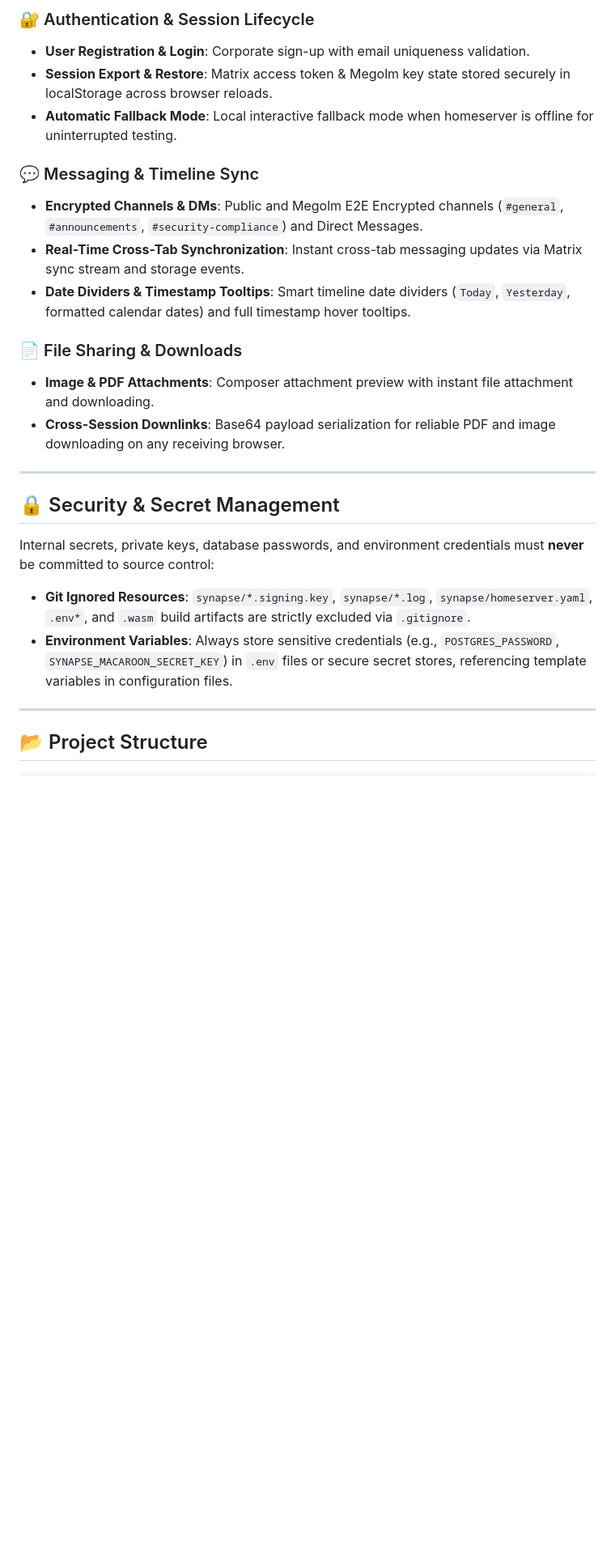
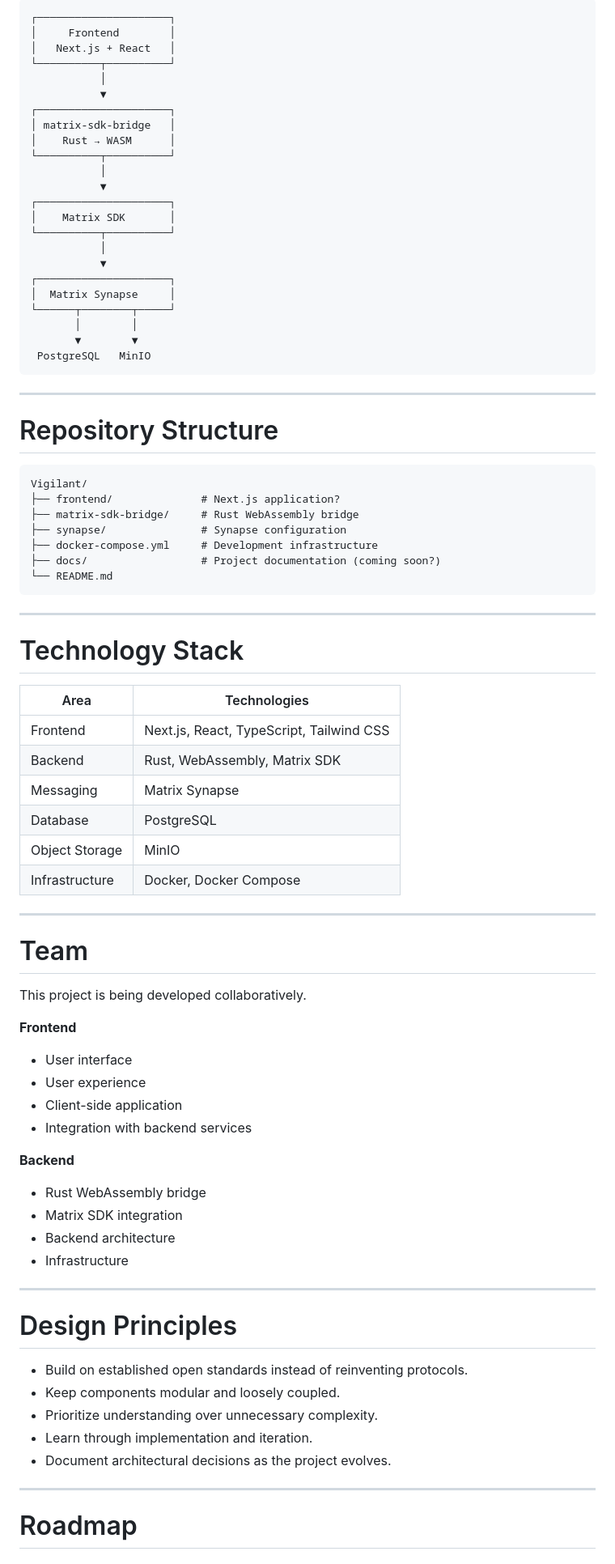
Before and after one commit to harshada2576/Vigilant, a Markdown page: README.md, the part around one of its changes. Shown at 81% size. Rendered like a GitHub page; blank space fills up the shorter version.

Commit message:
README overhaul

````diff
--- a/README.md
+++ b/README.md
@@ -60,28 +37,88 @@ Open **[http://localhost:3000](http://localhost:3000)** in your browser.
 
-### 🔐 Authentication & Session Lifecycle
-- **User Registration & Login**: Corporate sign-up with email uniqueness validation.
-- **Session Export & Restore**: Matrix access token & Megolm key state stored securely in localStorage across browser reloads.
-- **Automatic Fallback Mode**: Local interactive fallback mode when homeserver is offline for uninterrupted testing.
-
-### 💬 Messaging & Timeline Sync
-- **Encrypted Channels & DMs**: Public and Megolm E2E Encrypted channels (`#general`, `#announcements`, `#security-compliance`) and Direct Messages.
-- **Real-Time Cross-Tab Synchronization**: Instant cross-tab messaging updates via Matrix sync stream and storage events.
-- **Date Dividers & Timestamp Tooltips**: Smart timeline date dividers (`Today`, `Yesterday`, formatted calendar dates) and full timestamp hover tooltips.
-
-### 📄 File Sharing & Downloads
-- **Image & PDF Attachments**: Composer attachment preview with instant file attachment and downloading.
-- **Cross-Session Downlinks**: Base64 payload serialization for reliable PDF and image downloading on any receiving browser.
+```text
+┌─────────────────────┐
+│     Frontend        │
+│   Next.js + React   │
+└──────────┬──────────┘
+           │
+           ▼
+┌─────────────────────┐
+│ matrix-sdk-bridge   │
+│    Rust → WASM      │
+└──────────┬──────────┘
+           │
+           ▼
+┌─────────────────────┐
+│    Matrix SDK       │
+└──────────┬──────────┘
+           │
+           ▼
+┌─────────────────────┐
+│  Matrix Synapse     │
+└──────┬────────┬─────┘
+       │        │
+       ▼        ▼
+ PostgreSQL   MinIO
+```
 
 ---
 
-## 🔒 Security & Secret Management
+# Repository Structure
 
-Internal secrets, private keys, database passwords, and environment credentials must **never** be committed to source control:
-
-- **Git Ignored Resources**: `synapse/*.signing.key`, `synapse/*.log`, `synapse/homeserver.yaml`, `.env*`, and `.wasm` build artifacts are strictly excluded via `.gitignore`.
-- **Environment Variables**: Always store sensitive credentials (e.g., `POSTGRES_PASSWORD`, `SYNAPSE_MACAROON_SECRET_KEY`) in `.env` files or secure secret stores, referencing template variables in configuration files.
+```text
+Vigilant/
+├── frontend/              # Next.js application?
+├── matrix-sdk-bridge/     # Rust WebAssembly bridge
+├── synapse/               # Synapse configuration
+├── docker-compose.yml     # Development infrastructure
+├── docs/                  # Project documentation (coming soon?)
+└── README.md
+```
 
 ---
 
-## 📂 Project Structure
+# Technology Stack
 
+| Area           | Technologies                             |
+| -------------- | ---------------------------------------- |
+| Frontend       | Next.js, React, TypeScript, Tailwind CSS |
+| Backend        | Rust, WebAssembly, Matrix SDK            |
+| Messaging      | Matrix Synapse                           |
+| Database       | PostgreSQL                               |
+| Object Storage | MinIO                                    |
+| Infrastructure | Docker, Docker Compose                   |
+
+---
+
+# Team
+
+This project is being developed collaboratively.
+
+**Frontend**
+
+* User interface
+* User experience
+* Client-side application
+* Integration with backend services
+
+**Backend**
+
+* Rust WebAssembly bridge
+* Matrix SDK integration
+* Backend architecture
+* Infrastructure
+
+---
+
+# Design Principles
+
+* Build on established open standards instead of reinventing protocols.
+* Keep components modular and loosely coupled.
+* Prioritize understanding over unnecessary complexity.
+* Learn through implementation and iteration.
+* Document architectural decisions as the project evolves.
+
+---
+
+# Roadmap
+
````
Also changed, not shown: other parts of README.md (+73 -59 lines).
